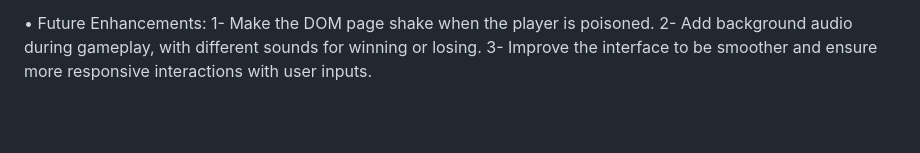
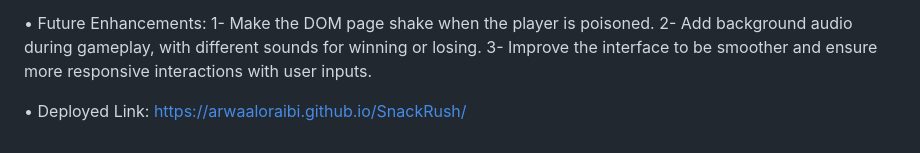
Before and after one commit to ArwaAloraibi/SnackRush, a Markdown page: README.md, the part around the change. Drawn GitHub-style; blank space fills up the shorter version.

Commit message:
message describing code changes

```diff
--- a/README.md
+++ b/README.md
@@ -122,3 +122,8 @@
 </br>1- Make the DOM page shake when the player is poisoned.
 </br>2- Add background audio during gameplay, with different sounds for winning or losing.
 </br>3- Improve the interface to be smoother and ensure more responsive interactions with user inputs.
+
+
+
+
+• Deployed Link: https://arwaaloraibi.github.io/SnackRush/
```
